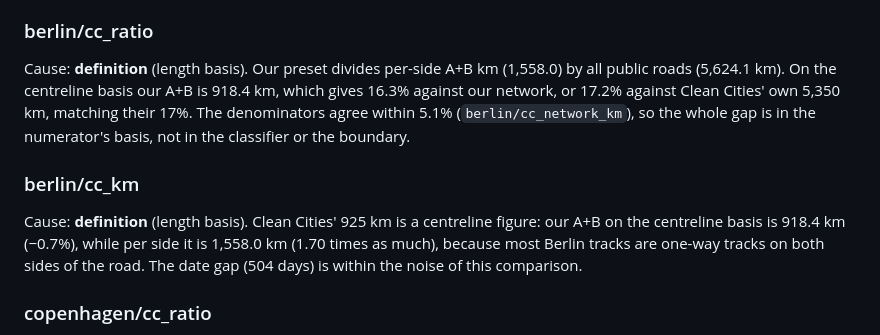
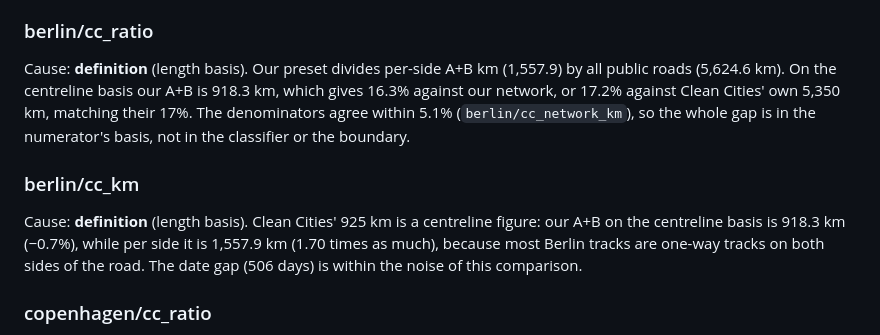
Before and after one commit to senzelden/velometer, a Markdown page: docs/reconciliation.md, the part around the change. Rendered like a GitHub page.

Commit message:
docs(m5): explanations for de
Assisted-by: Claude:claude-opus-5-5

```diff
--- a/docs/reconciliation.md
+++ b/docs/reconciliation.md
@@ -445,17 +445,17 @@ which every side counts in full. The Clean Cities figures are dated 2025-05-14,
 our snapshot; QECIO is dated 2024-01-10/11, 994 days before it.
 
 ### berlin/cc_ratio
-Cause: **definition** (length basis). Our preset divides per-side A+B km (1,558.0) by all
-public roads (5,624.1 km). On the centreline basis our A+B is 918.4 km, which gives 16.3%
+Cause: **definition** (length basis). Our preset divides per-side A+B km (1,557.9) by all
+public roads (5,624.6 km). On the centreline basis our A+B is 918.3 km, which gives 16.3%
 against our network, or 17.2% against Clean Cities' own 5,350 km, matching their 17%. The
 denominators agree within 5.1% (`berlin/cc_network_km`), so the whole gap is in the numerator's
 basis, not in the classifier or the boundary.
 
 ### berlin/cc_km
 Cause: **definition** (length basis). Clean Cities' 925 km is a centreline figure: our A+B on
-the centreline basis is 918.4 km (−0.7%), while per side it is 1,558.0 km (1.70 times as
+the centreline basis is 918.3 km (−0.7%), while per side it is 1,557.9 km (1.70 times as
 much), because most Berlin tracks are one-way tracks on both sides of the road. The date gap
-(504 days) is within the noise of this comparison.
+(506 days) is within the noise of this comparison.
 
 ### copenhagen/cc_ratio
 Cause: **definition** (length basis). Per side our A+B is 582.3 km, 1.62 times the
```
Also changed, not shown: docs/review/m3_timeseries.md (+2 -2 lines).
